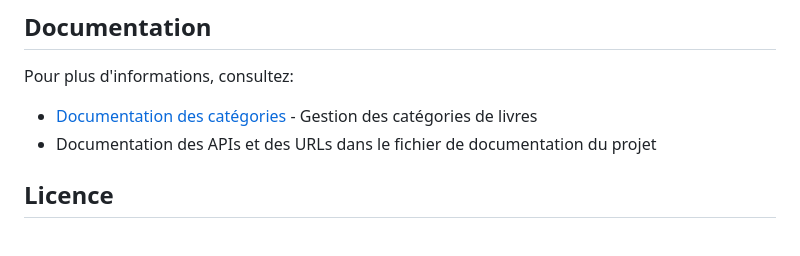
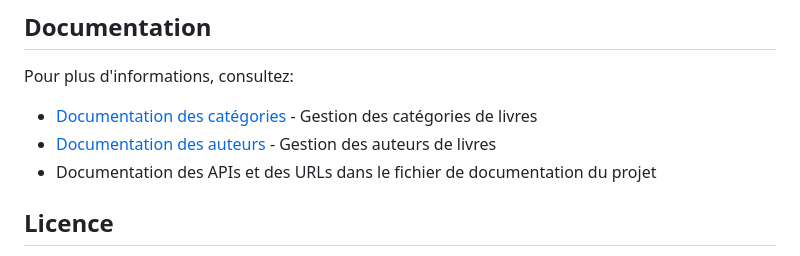
Before and after one commit to awssam/biblio-num-spring, a Markdown page: README.md, the part around the change. Drawn GitHub-style.

```diff
--- a/README.md
+++ b/README.md
@@ -96,6 +96,7 @@ mvn spring-boot:run
 ## Documentation
 Pour plus d'informations, consultez:
 - [Documentation des catégories](docs/categories.md) - Gestion des catégories de livres
+- [Documentation des auteurs](docs/auteurs.md) - Gestion des auteurs de livres
 - Documentation des APIs et des URLs dans le fichier de documentation du projet
 
 
```
